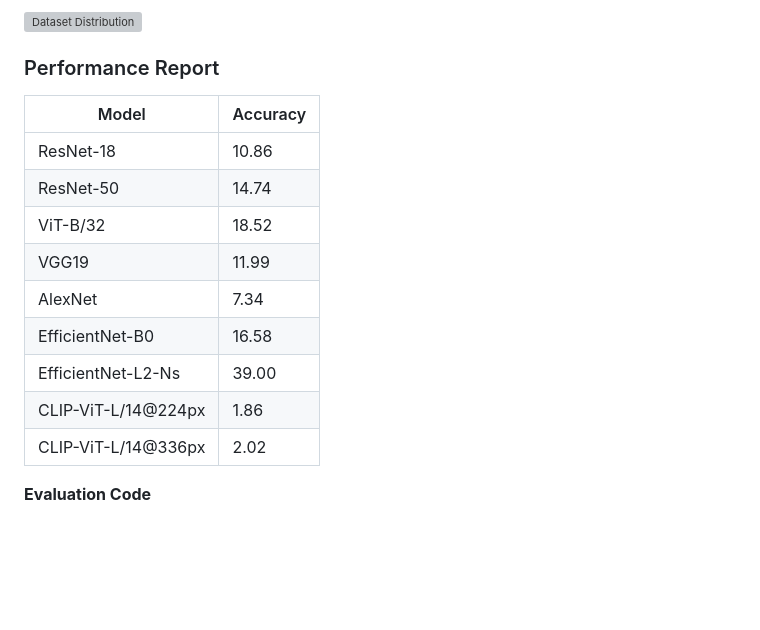
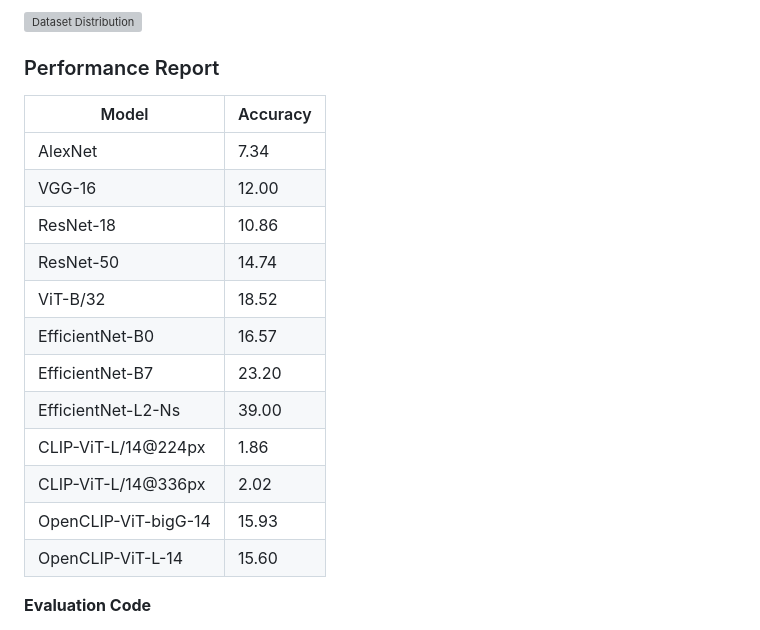
Before and after one commit to taesiri/ZoomIsAllYouNeed, a Markdown page: README.md, the part around the change. Drawn GitHub-style; blank space fills up the shorter version; grey boxes are pictures that could not be loaded.

```diff
--- a/README.md
+++ b/README.md
@@ -40,17 +40,22 @@ The ImageNet-Hard dataset is avaible to access and browser on  [![Hugging Face D
 ### Performance Report
 
 
+
 | Model               | Accuracy |
 | ------------------- | -------- |
+| AlexNet             | 7.34     |
+| VGG-16              | 12.00    |
 | ResNet-18           | 10.86    |
 | ResNet-50           | 14.74    |
 | ViT-B/32            | 18.52    |
-| VGG19               | 11.99    |
-| AlexNet             | 7.34     |
-| EfficientNet-B0     | 16.58    |
+| EfficientNet-B0     | 16.57    |
+| EfficientNet-B7     | 23.20    |
 | EfficientNet-L2-Ns  | 39.00    |
 | CLIP-ViT-L/14@224px | 1.86     |
 | CLIP-ViT-L/14@336px | 2.02     |
+| OpenCLIP-ViT-bigG-14| 15.93    |
+| OpenCLIP-ViT-L-14   | 15.60    |
+
 
 
 **Evaluation Code**
```
